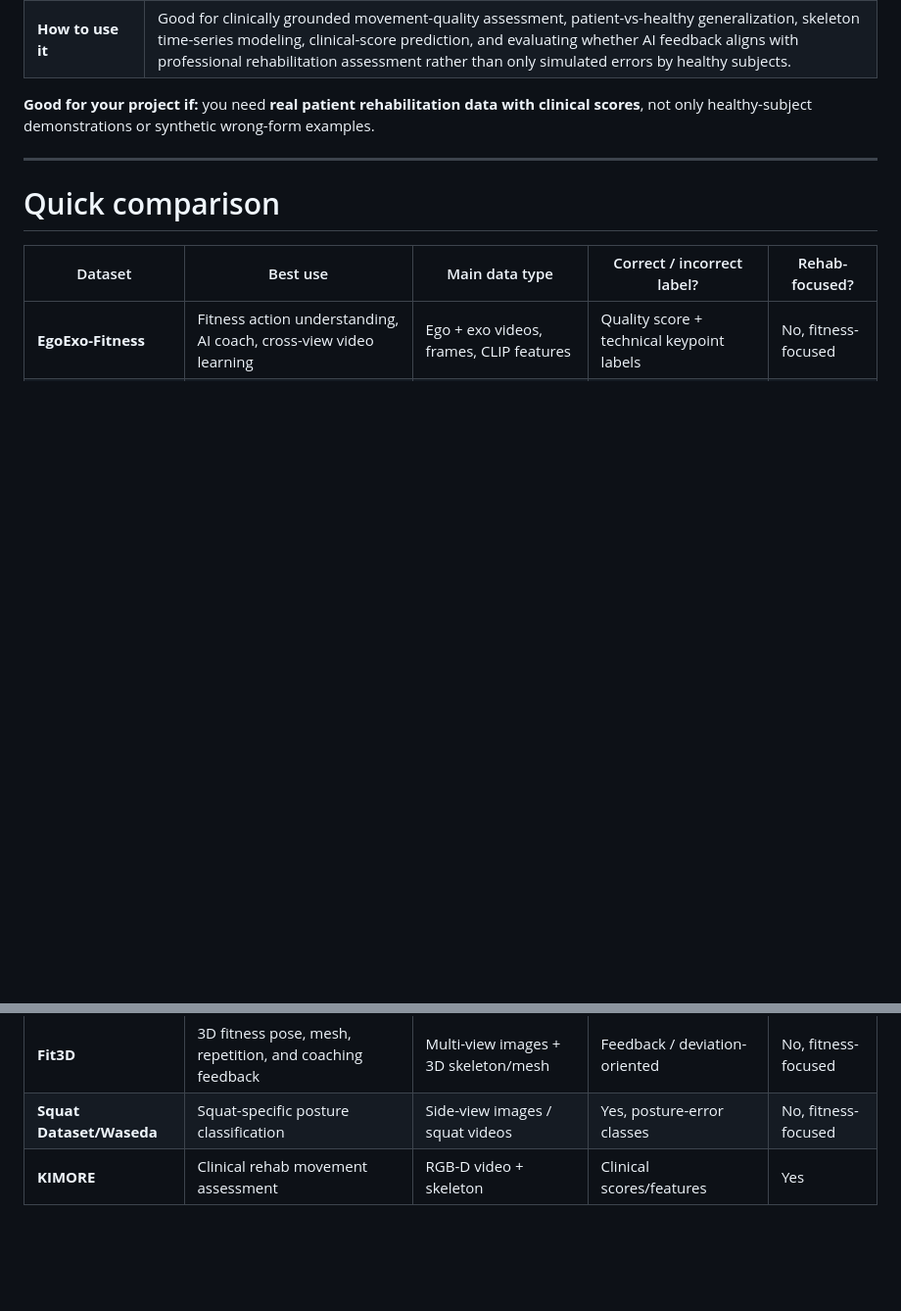
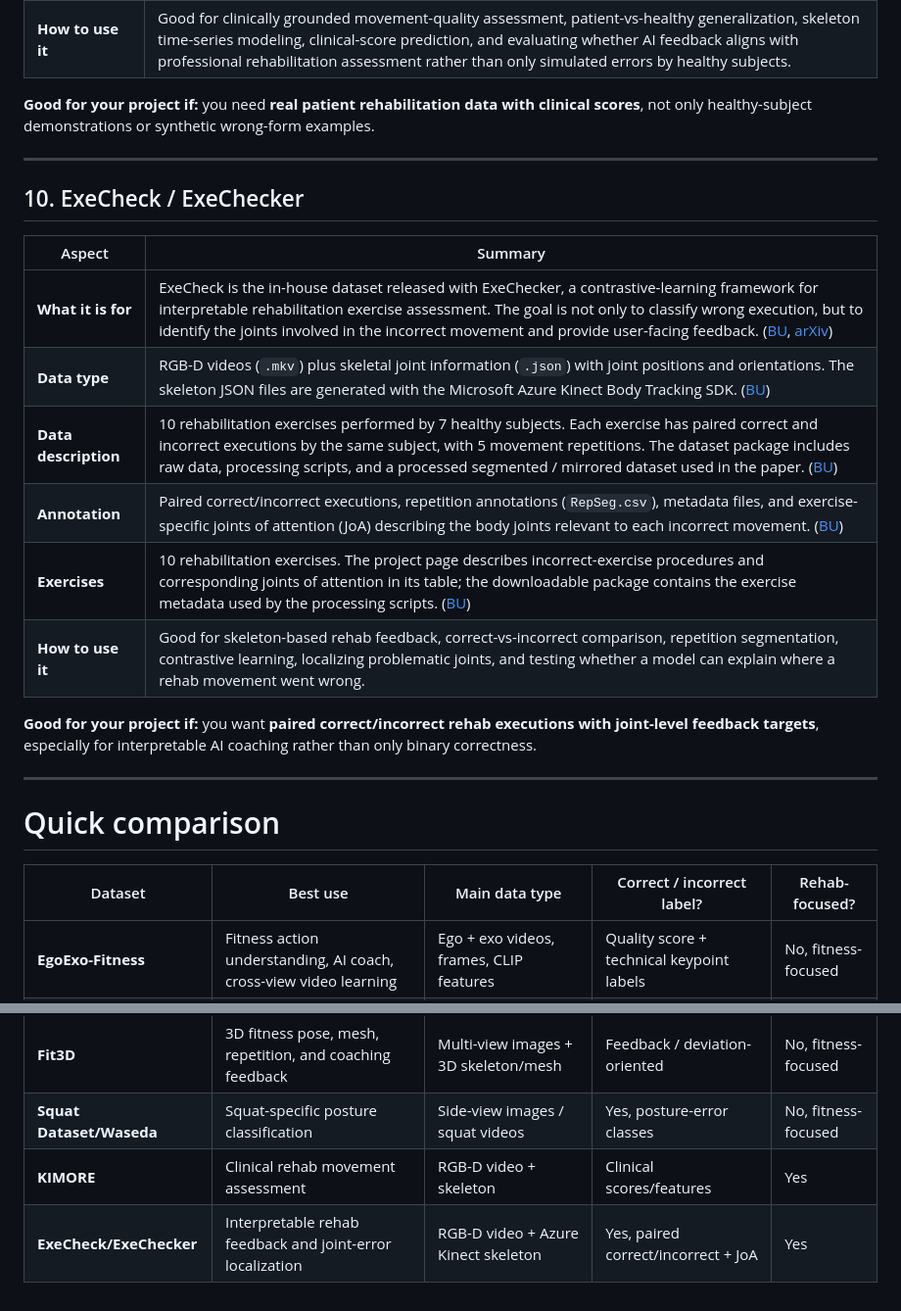
Before and after one commit to lucas6028/x-coach, a Markdown page: notes/dataset-summary.md, 2 parts joined by grey strips. Shown at 98% size. Rendered like a GitHub page; blank space fills up the shorter version.

Commit message:
update dataset summary

```diff
--- a/notes/dataset-summary.md
+++ b/notes/dataset-summary.md
@@ -180,6 +180,21 @@ Each row in `Segmentation.csv` is one repetition annotation with `video_id`, `re
 
 ---
 
+## 10. ExeCheck / ExeChecker
+
+| Aspect               | Summary                                                                                                                                                                                                                                                                                                  |
+| -------------------- | -------------------------------------------------------------------------------------------------------------------------------------------------------------------------------------------------------------------------------------------------------------------------------------------------------- |
+| **What it is for**   | ExeCheck is the in-house dataset released with ExeChecker, a contrastive-learning framework for interpretable rehabilitation exercise assessment. The goal is not only to classify wrong execution, but to identify the joints involved in the incorrect movement and provide user-facing feedback. ([BU][21], [arXiv][22]) |
+| **Data type**        | RGB-D videos (`.mkv`) plus skeletal joint information (`.json`) with joint positions and orientations. The skeleton JSON files are generated with the Microsoft Azure Kinect Body Tracking SDK. ([BU][21])                                                                                              |
+| **Data description** | 10 rehabilitation exercises performed by 7 healthy subjects. Each exercise has paired correct and incorrect executions by the same subject, with 5 movement repetitions. The dataset package includes raw data, processing scripts, and a processed segmented / mirrored dataset used in the paper. ([BU][21]) |
+| **Annotation**       | Paired correct/incorrect executions, repetition annotations (`RepSeg.csv`), metadata files, and exercise-specific joints of attention (JoA) describing the body joints relevant to each incorrect movement. ([BU][21])                                                                                   |
+| **Exercises**        | 10 rehabilitation exercises. The project page describes incorrect-exercise procedures and corresponding joints of attention in its table; the downloadable package contains the exercise metadata used by the processing scripts. ([BU][21])                                                               |
+| **How to use it**    | Good for skeleton-based rehab feedback, correct-vs-incorrect comparison, repetition segmentation, contrastive learning, localizing problematic joints, and testing whether a model can explain where a rehab movement went wrong.                                                                         |
+
+**Good for your project if:** you want **paired correct/incorrect rehab executions with joint-level feedback targets**, especially for interpretable AI coaching rather than only binary correctness.
+
+---
+
 # Quick comparison
 
 | Dataset                   | Best use                                                          | Main data type                          | Correct / incorrect label?                | Rehab-focused?      |
@@ -193,6 +208,7 @@ Each row in `Segmentation.csv` is one repetition annotation with `video_id`, `re
 | **Fit3D**                 | 3D fitness pose, mesh, repetition, and coaching feedback           | Multi-view images + 3D skeleton/mesh    | Feedback / deviation-oriented             | No, fitness-focused |
 | **Squat Dataset/Waseda**  | Squat-specific posture classification                             | Side-view images / squat videos         | Yes, posture-error classes                | No, fitness-focused |
 | **KIMORE**                | Clinical rehab movement assessment                                | RGB-D video + skeleton                  | Clinical scores/features                  | Yes                 |
+| **ExeCheck/ExeChecker**   | Interpretable rehab feedback and joint-error localization          | RGB-D video + Azure Kinect skeleton     | Yes, paired correct/incorrect + JoA       | Yes                 |
 
 [1]: https://arxiv.org/html/2406.08877v2 "EgoExo-Fitness: Towards Egocentric and Exocentric Full-Body Action Understanding"
 [2]: https://huggingface.co/datasets/Lymann/EgoExo-Fitness?utm_source=chatgpt.com "Lymann/EgoExo-Fitness · Datasets at Hugging Face"
```
Also changed, not shown: other parts of notes/dataset-summary.md (+2 -0 lines).
